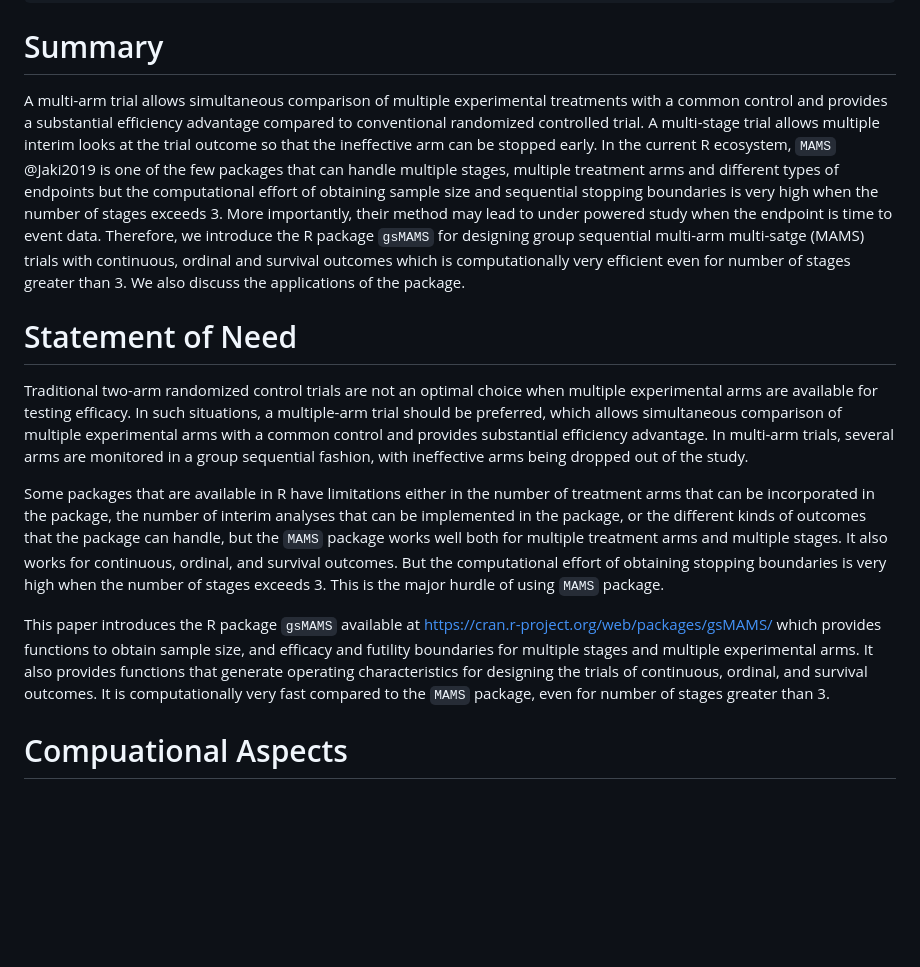
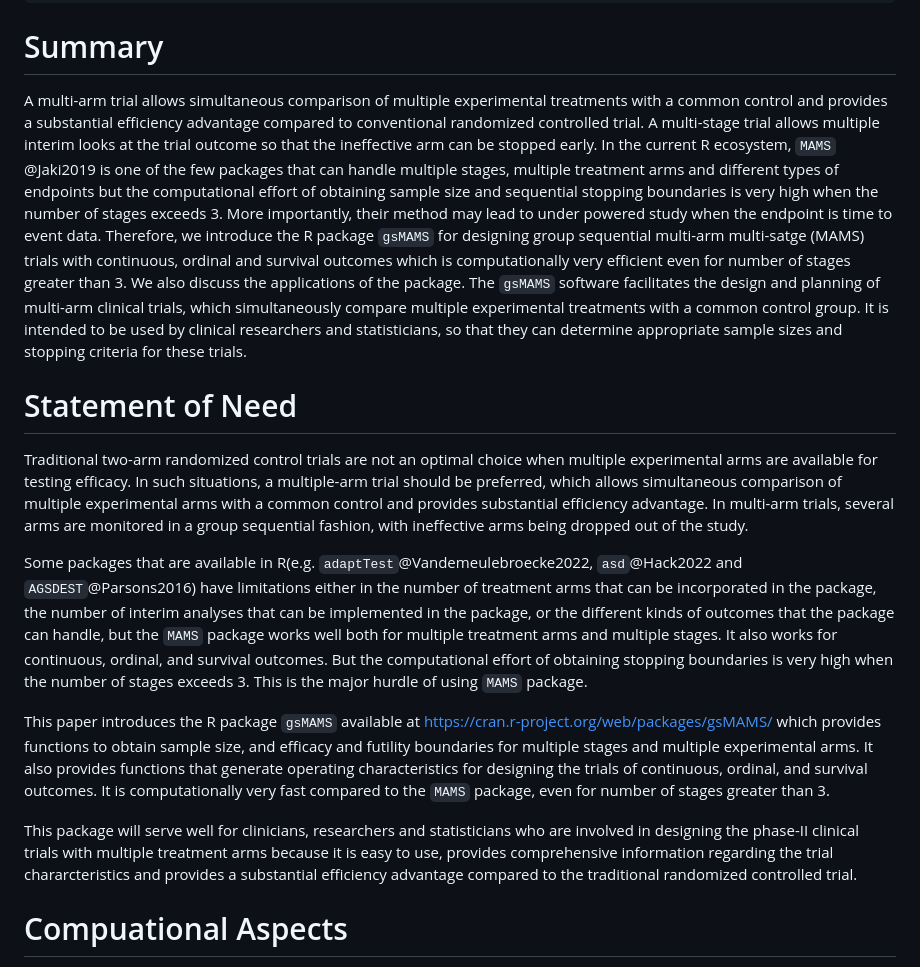
Before and after one commit to Tpatni719/gsMAMS, a Markdown page: paper/paper.md, the part around the change. GitHub-like rendering; blank space fills up the shorter version.

Commit message:
Added details

```diff
--- a/paper/paper.md
+++ b/paper/paper.md
@@ -28,16 +28,17 @@ bibliography: paper.bib
 ---
 
 # Summary
-A multi-arm trial allows simultaneous comparison of multiple experimental treatments with a common control and provides a substantial efficiency advantage compared to conventional randomized controlled trial. A multi-stage trial allows multiple interim looks at the trial outcome so that the ineffective arm can be stopped early. In the current R ecosystem, `MAMS` @Jaki2019 is one of the few packages that can handle multiple stages, multiple treatment arms and different types of endpoints but the computational effort of obtaining sample size and sequential stopping boundaries is very high when the number of stages exceeds 3. More importantly, their method may lead to under powered study when the endpoint is time to event data. Therefore, we introduce the R package `gsMAMS` for designing group sequential multi-arm multi-satge (MAMS) trials with continuous, ordinal and survival outcomes which is computationally very efficient even for number of stages greater than 3. We also discuss the applications of the package.
-
+A multi-arm trial allows simultaneous comparison of multiple experimental treatments with a common control and provides a substantial efficiency advantage compared to conventional randomized controlled trial. A multi-stage trial allows multiple interim looks at the trial outcome so that the ineffective arm can be stopped early. In the current R ecosystem, `MAMS` @Jaki2019 is one of the few packages that can handle multiple stages, multiple treatment arms and different types of endpoints but the computational effort of obtaining sample size and sequential stopping boundaries is very high when the number of stages exceeds 3. More importantly, their method may lead to under powered study when the endpoint is time to event data. Therefore, we introduce the R package `gsMAMS` for designing group sequential multi-arm multi-satge (MAMS) trials with continuous, ordinal and survival outcomes which is computationally very efficient even for number of stages greater than 3. We also discuss the applications of the package. The `gsMAMS` software facilitates the design and planning of multi-arm clinical trials, which simultaneously compare multiple experimental treatments with a common control group. It is intended to be used by clinical researchers and statisticians, so that they can determine appropriate sample sizes and stopping criteria for these trials.
 
 
 # Statement of Need
 Traditional two-arm randomized control trials are not an optimal choice when multiple experimental arms are available for testing efficacy. In such situations, a multiple-arm trial should be preferred, which allows simultaneous comparison of multiple experimental arms with a common control and provides substantial efficiency advantage. In multi-arm trials, several arms are monitored in a group sequential fashion, with ineffective arms being dropped out of the study.
 
-Some packages that are available in R have limitations either in the number of treatment arms that can be incorporated in the package, the number of interim analyses that can be implemented in the package, or the different kinds of outcomes that the package can handle, but the `MAMS` package works well both for multiple treatment arms and multiple stages. It also works for continuous, ordinal, and survival outcomes. But the computational effort of obtaining stopping boundaries is very high when the number of stages exceeds 3. This is the major hurdle of using `MAMS` package.
+Some packages that are available in R(e.g. `adaptTest`@Vandemeulebroecke2022, `asd`@Hack2022 and `AGSDEST`@Parsons2016) have limitations either in the number of treatment arms that can be incorporated in the package, the number of interim analyses that can be implemented in the package, or the different kinds of outcomes that the package can handle, but the `MAMS` package works well both for multiple treatment arms and multiple stages. It also works for continuous, ordinal, and survival outcomes. But the computational effort of obtaining stopping boundaries is very high when the number of stages exceeds 3. This is the major hurdle of using `MAMS` package.
 
 This paper introduces the R package `gsMAMS` available at https://cran.r-project.org/web/packages/gsMAMS/ which provides functions to obtain sample size, and efficacy and futility boundaries for multiple stages and multiple experimental arms. It also provides functions that generate operating characteristics for designing the trials of continuous, ordinal, and survival outcomes. It is computationally very fast compared to the `MAMS` package, even for number of stages greater than 3.
+
+This package will serve well for clinicians, researchers and statisticians  who are involved in designing the phase-II clinical trials with multiple treatment arms because it is easy to use, provides comprehensive information regarding the trial chararcteristics and provides a substantial efficiency advantage compared to the traditional randomized controlled trial.
 
 # Compuational Aspects
 The computational complexity of this package is very low. The family wise error rate(FWER) is controlled by Dunnett correction, which entails finding the root of an integral of a multivariate normal distribution. The multivariate normal densities are evaluated using the package `mvtnorm`. The package is efficient for any number of treatment arms and stages, but it has a limitation that it is only configured for 10 stages. In practice, a study rarely needs to have more than 10 interim looks planned. To give an example, the computational time of `MAMS` package to obtain stopping boundaries and sample size of a multi-arm trial for continuous outcome with four experimental arms and three stages is around 7 minutes and for four stages is around 4.5 hours. But for `gsMAMS` package with same trial configuration, the computational time to obtain stopping boundaries and sample size for three stages and four stages design is around 0.06 seconds for both the cases.
```
